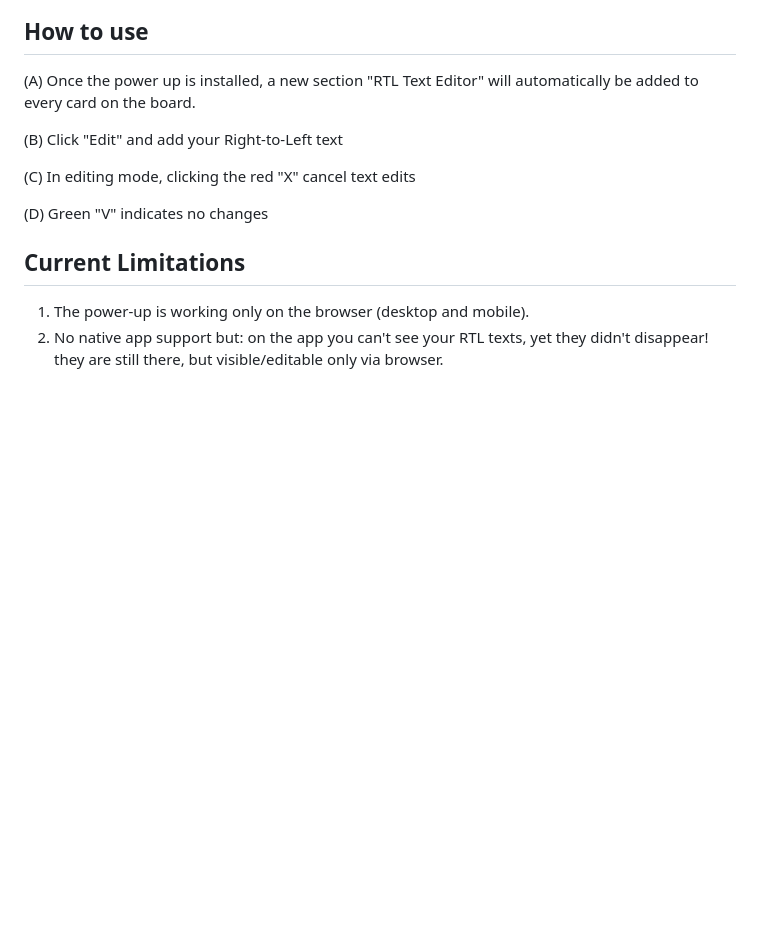
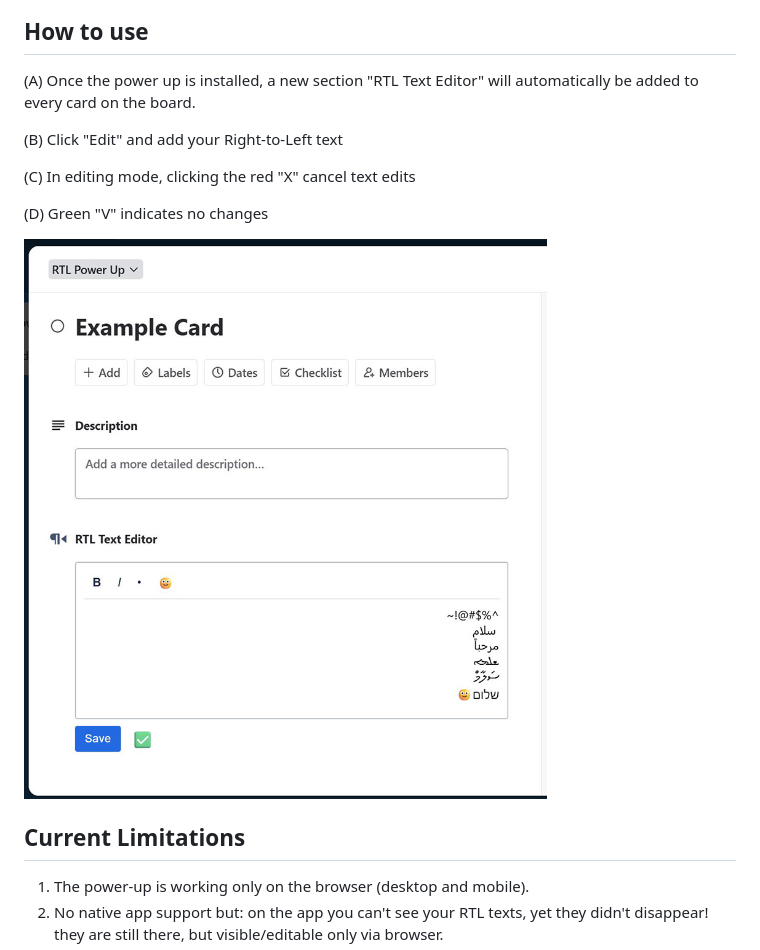
Before and after one commit to rotem-abir/trello-rtl-powerup, a Markdown page: README.md, the part around the change printed below. GitHub-like rendering; pictures changed too: docs/v010-m.jpg (added); blank space fills up the shorter version.

```diff
--- a/README.md
+++ b/README.md
@@ -33,6 +36,8 @@
 (C) In editing mode, clicking the red "X" cancel text edits
 
 (D) Green "V" indicates no changes
+
+![alt text](docs/v010-m.jpg)
 
 
 ## Current Limitations
```
Also changed, not shown: other parts of README.md (+4 -1 lines), docs/v010-installation.gif (added).
